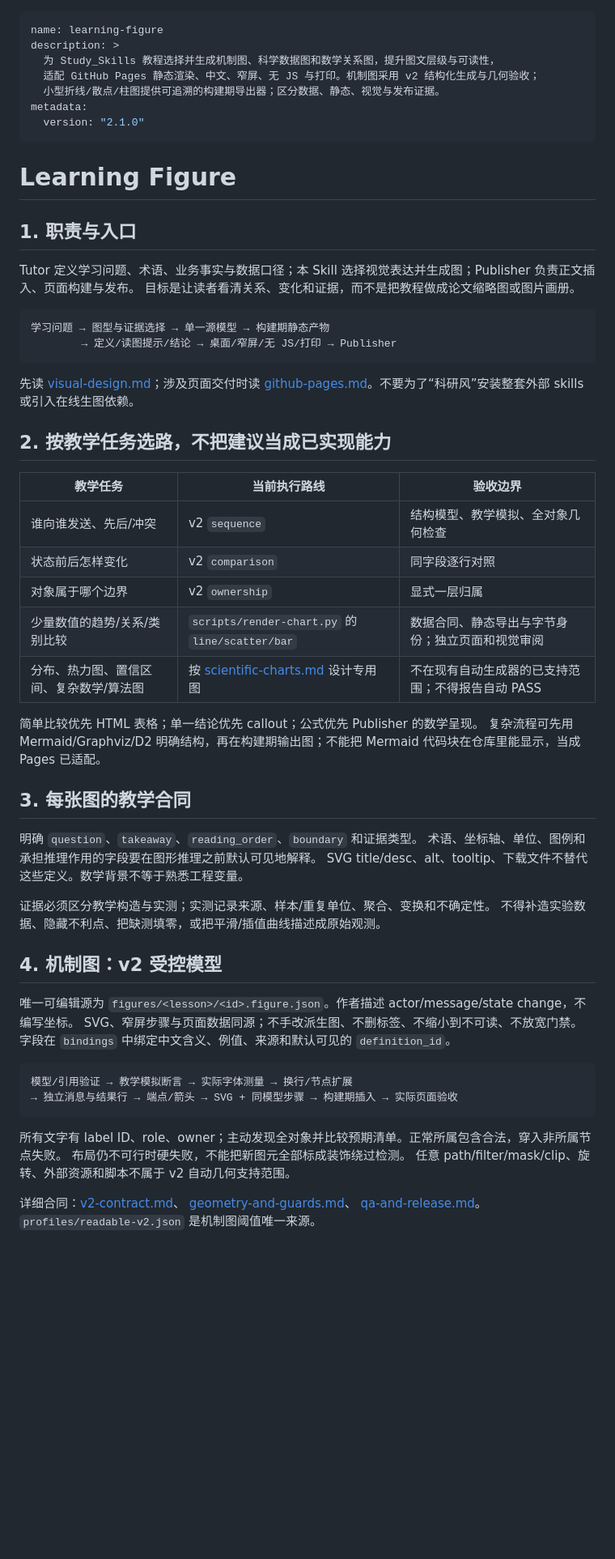
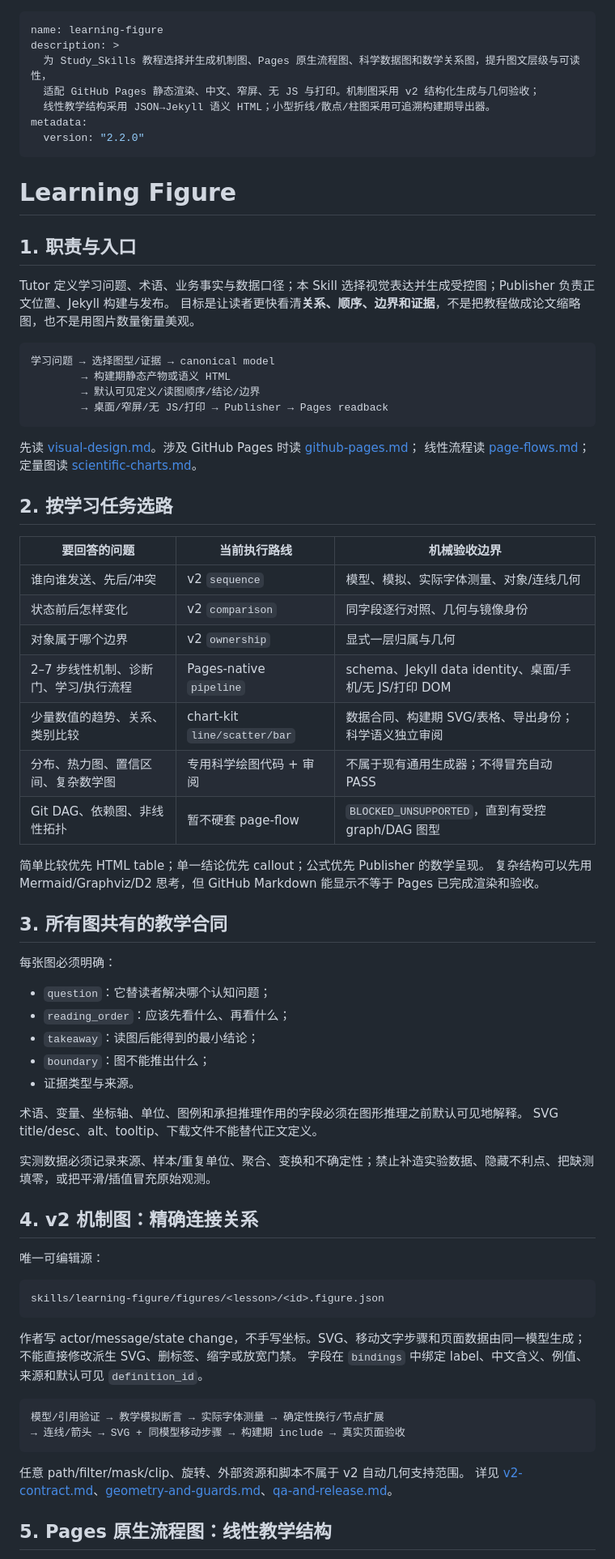
Before and after one commit to ValentinoWang/Study_Skills, a Markdown page: skills/learning-figure/SKILL.md, the part around one of its changes. Shown at 81% size. Drawn GitHub-style; blank space fills up the shorter version.

Commit message:
docs(learning-figure): add Pages-native flow workflow and backwash policy

````diff
--- a/skills/learning-figure/SKILL.md
+++ b/skills/learning-figure/SKILL.md
@@ -1,66 +1,78 @@
 ---
 name: learning-figure
 description: >
-  为 Study_Skills 教程选择并生成机制图、科学数据图和数学关系图，提升图文层级与可读性，
+  为 Study_Skills 教程选择并生成机制图、Pages 原生流程图、科学数据图和数学关系图，提升图文层级与可读性，
   适配 GitHub Pages 静态渲染、中文、窄屏、无 JS 与打印。机制图采用 v2 结构化生成与几何验收；
-  小型折线/散点/柱图提供可追溯的构建期导出器；区分数据、静态、视觉与发布证据。
+  线性教学结构采用 JSON→Jekyll 语义 HTML；小型折线/散点/柱图采用可追溯构建期导出器。
 metadata:
-  version: "2.1.0"
+  version: "2.2.0"
 ---
 
 # Learning Figure
 
 ## 1. 职责与入口
 
-Tutor 定义学习问题、术语、业务事实与数据口径；本 Skill 选择视觉表达并生成图；Publisher 负责正文插入、页面构建与发布。
-目标是让读者看清关系、变化和证据，而不是把教程做成论文缩略图或图片画册。
+Tutor 定义学习问题、术语、业务事实与数据口径；本 Skill 选择视觉表达并生成受控图；Publisher 负责正文位置、Jekyll 构建与发布。
+目标是让读者更快看清**关系、顺序、边界和证据**，不是把教程做成论文缩略图，也不是用图片数量衡量美观。
 
 ```text
-学习问题 → 图型与证据选择 → 单一源模型 → 构建期静态产物
-        → 定义/读图提示/结论 → 桌面/窄屏/无 JS/打印 → Publisher
+学习问题 → 选择图型/证据 → canonical model
+        → 构建期静态产物或语义 HTML
+        → 默认可见定义/读图顺序/结论/边界
+        → 桌面/窄屏/无 JS/打印 → Publisher → Pages readback
 ```
 
-先读 [visual-design.md](references/visual-design.md)；涉及页面交付时读
-[github-pages.md](references/github-pages.md)。不要为了“科研风”安装整套外部 skills 或引入在线生图依赖。
+先读 [visual-design.md](references/visual-design.md)。涉及 GitHub Pages 时读 [github-pages.md](references/github-pages.md)；
+线性流程读 [page-flows.md](references/page-flows.md)；定量图读 [scientific-charts.md](references/scientific-charts.md)。
 
-## 2. 按教学任务选路，不把建议当成已实现能力
+## 2. 按学习任务选路
 
-| 教学任务 | 当前执行路线 | 验收边界 |
+| 要回答的问题 | 当前执行路线 | 机械验收边界 |
 |---|---|---|
-| 谁向谁发送、先后/冲突 | v2 `sequence` | 结构模型、教学模拟、全对象几何检查 |
-| 状态前后怎样变化 | v2 `comparison` | 同字段逐行对照 |
-| 对象属于哪个边界 | v2 `ownership` | 显式一层归属 |
-| 少量数值的趋势/关系/类别比较 | `scripts/render-chart.py` 的 `line/scatter/bar` | 数据合同、静态导出与字节身份；独立页面和视觉审阅 |
-| 分布、热力图、置信区间、复杂数学/算法图 | 按 [scientific-charts.md](references/scientific-charts.md) 设计专用图 | 不在现有自动生成器的已支持范围；不得报告自动 PASS |
+| 谁向谁发送、先后/冲突 | v2 `sequence` | 模型、模拟、实际字体测量、对象/连线几何 |
+| 状态前后怎样变化 | v2 `comparison` | 同字段逐行对照、几何与镜像身份 |
+| 对象属于哪个边界 | v2 `ownership` | 显式一层归属与几何 |
+| 2–7 步线性机制、诊断门、学习/执行流程 | Pages-native `pipeline` | schema、Jekyll data identity、桌面/手机/无 JS/打印 DOM |
+| 少量数值的趋势、关系、类别比较 | chart-kit `line/scatter/bar` | 数据合同、构建期 SVG/表格、导出身份；科学语义独立审阅 |
+| 分布、热力图、置信区间、复杂数学图 | 专用科学绘图代码 + 审阅 | 不属于现有通用生成器；不得冒充自动 PASS |
+| Git DAG、依赖图、非线性拓扑 | 暂不硬套 page-flow | `BLOCKED_UNSUPPORTED`，直到有受控 graph/DAG 图型 |
 
-简单比较优先 HTML 表格；单一结论优先 callout；公式优先 Publisher 的数学呈现。
-复杂流程可先用 Mermaid/Graphviz/D2 明确结构，再在构建期输出图；不能把 Mermaid 代码块在仓库里能显示，当成 Pages 已适配。
+简单比较优先 HTML table；单一结论优先 callout；公式优先 Publisher 的数学呈现。
+复杂结构可以先用 Mermaid/Graphviz/D2 思考，但 GitHub Markdown 能显示不等于 Pages 已完成渲染和验收。
 
-## 3. 每张图的教学合同
+## 3. 所有图共有的教学合同
 
-明确 `question`、`takeaway`、`reading_order`、`boundary` 和证据类型。
-术语、坐标轴、单位、图例和承担推理作用的字段要在图形推理之前默认可见地解释。
-SVG title/desc、alt、tooltip、下载文件不替代这些定义。数学背景不等于熟悉工程变量。
+每张图必须明确：
 
-证据必须区分教学构造与实测；实测记录来源、样本/重复单位、聚合、变换和不确定性。
-不得补造实验数据、隐藏不利点、把缺测填零，或把平滑/插值曲线描述成原始观测。
+- `question`：它替读者解决哪个认知问题；
+- `reading_order`：应该先看什么、再看什么；
+- `takeaway`：读图后能得到的最小结论；
+- `boundary`：图不能推出什么；
+- 证据类型与来源。
 
-## 4. 机制图：v2 受控模型
+术语、变量、坐标轴、单位、图例和承担推理作用的字段必须在图形推理之前默认可见地解释。
+SVG title/desc、alt、tooltip、下载文件不能替代正文定义。
 
-唯一可编辑源为 `figures/<lesson>/<id>.figure.json`。作者描述 actor/message/state change，不编写坐标。
-SVG、窄屏步骤与页面数据同源；不手改派生图、不删标签、不缩小到不可读、不放宽门禁。
-字段在 `bindings` 中绑定中文含义、例值、来源和默认可见的 `definition_id`。
+实测数据必须记录来源、样本/重复单位、聚合、变换和不确定性；禁止补造实验数据、隐藏不利点、把缺测填零，或把平滑/插值冒充原始观测。
+
+## 4. v2 机制图：精确连接关系
+
+唯一可编辑源：
 
 ```text
-模型/引用验证 → 教学模拟断言 → 实际字体测量 → 换行/节点扩展
-→ 独立消息与结果行 → 端点/箭头 → SVG + 同模型步骤 → 构建期插入 → 实际页面验收
+skills/learning-figure/figures/<lesson>/<id>.figure.json
 ```
 
-所有文字有 label ID、role、owner；主动发现全对象并比较预期清单。正常所属包含合法，穿入非所属节点失败。
-布局仍不可行时硬失败，不能把新图元全部标成装饰绕过检测。
+作者写 actor/message/state change，不手写坐标。SVG、移动文字步骤和页面数据由同一模型生成；不能直接修改派生 SVG、删标签、缩字或放宽门禁。
+字段在 `bindings` 中绑定 label、中文含义、例值、来源和默认可见 `definition_id`。
+
+```text
+模型/引用验证 → 教学模拟断言 → 实际字体测量 → 确定性换行/节点扩展
+→ 连线/箭头 → SVG + 同模型移动步骤 → 构建期 include → 真实页面验收
+```
+
 任意 path/filter/mask/clip、旋转、外部资源和脚本不属于 v2 自动几何支持范围。
+详见 [v2-contract.md](references/v2-contract.md)、[geometry-and-guards.md](references/geometry-and-guards.md)、[qa-and-release.md](references/qa-and-release.md)。
 
-详细合同：[v2-contract.md](references/v2-contract.md)、
-[geometry-and-guards.md](references/geometry-and-guards.md)、
-[qa-and-release.md](references/qa-and-release.md)。`profiles/readable-v2.json` 是机制图阈值唯一来源。
+## 5. Pages 原生流程图：线性教学结构
 
````
Also changed, not shown: other parts of skills/learning-figure/SKILL.md (+77 -25 lines).
